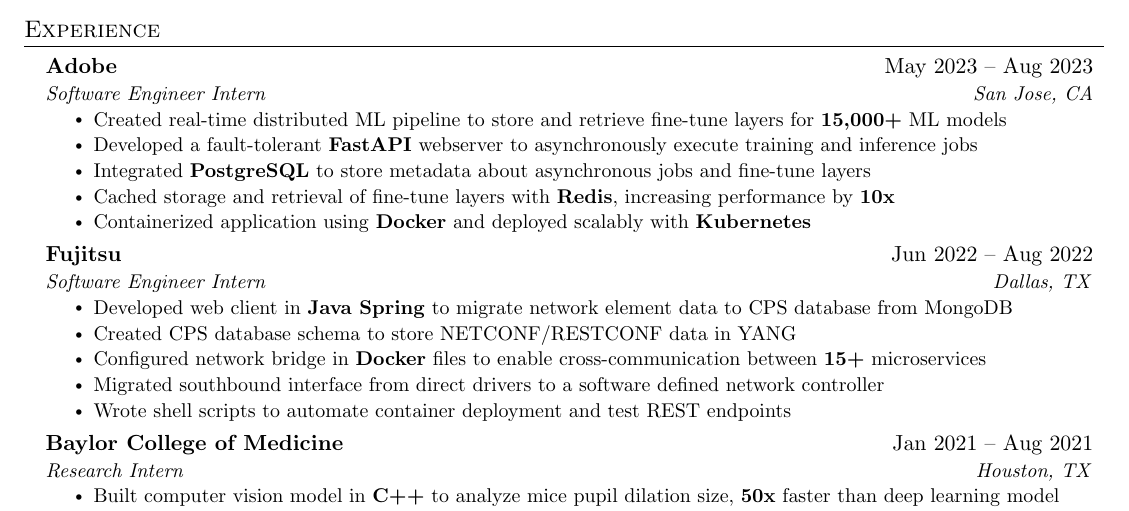
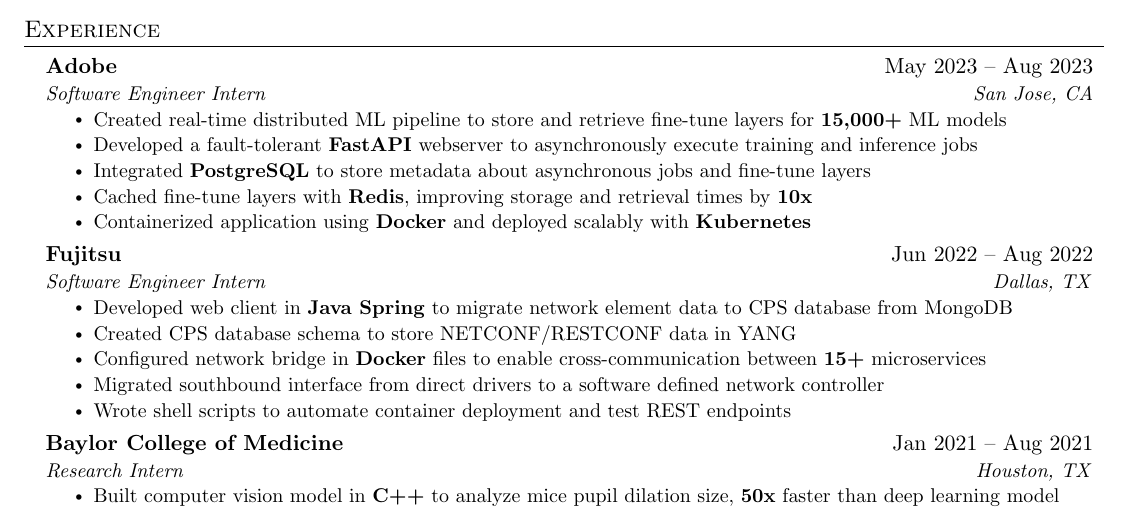
Before and after one commit to sarimaleem/resume-2023, a LaTeX document (sarim_aleem.tex): part of the page, cut so that both start at the same text. Compiled offline with pdfLaTeX.

Commit message:
new resume

```diff
--- a/sarim_aleem.tex
+++ b/sarim_aleem.tex
@@ -143,7 +143,7 @@
         \resumeItem{Created real-time distributed ML pipeline to store and retrieve fine-tune layers for \textbf{15,000+} ML models}
         \resumeItem{Developed a fault-tolerant \textbf{FastAPI} webserver to asynchronously execute training and inference jobs}
         \resumeItem{Integrated \textbf{PostgreSQL} to store metadata about asynchronous jobs and fine-tune layers}
-        \resumeItem{Cached storage and retrieval of fine-tune layers with \textbf{Redis}, increasing performance by \textbf{10x}}
+        \resumeItem{Cached fine-tune layers with \textbf{Redis}, improving storage and retrieval times by \textbf{10x}}
         \resumeItem{Containerized application using \textbf{Docker} and deployed scalably with \textbf{Kubernetes}}
       \resumeItemListEnd
 
```
Also changed, not shown: sarim_aleem.pdf, 1 other file.
